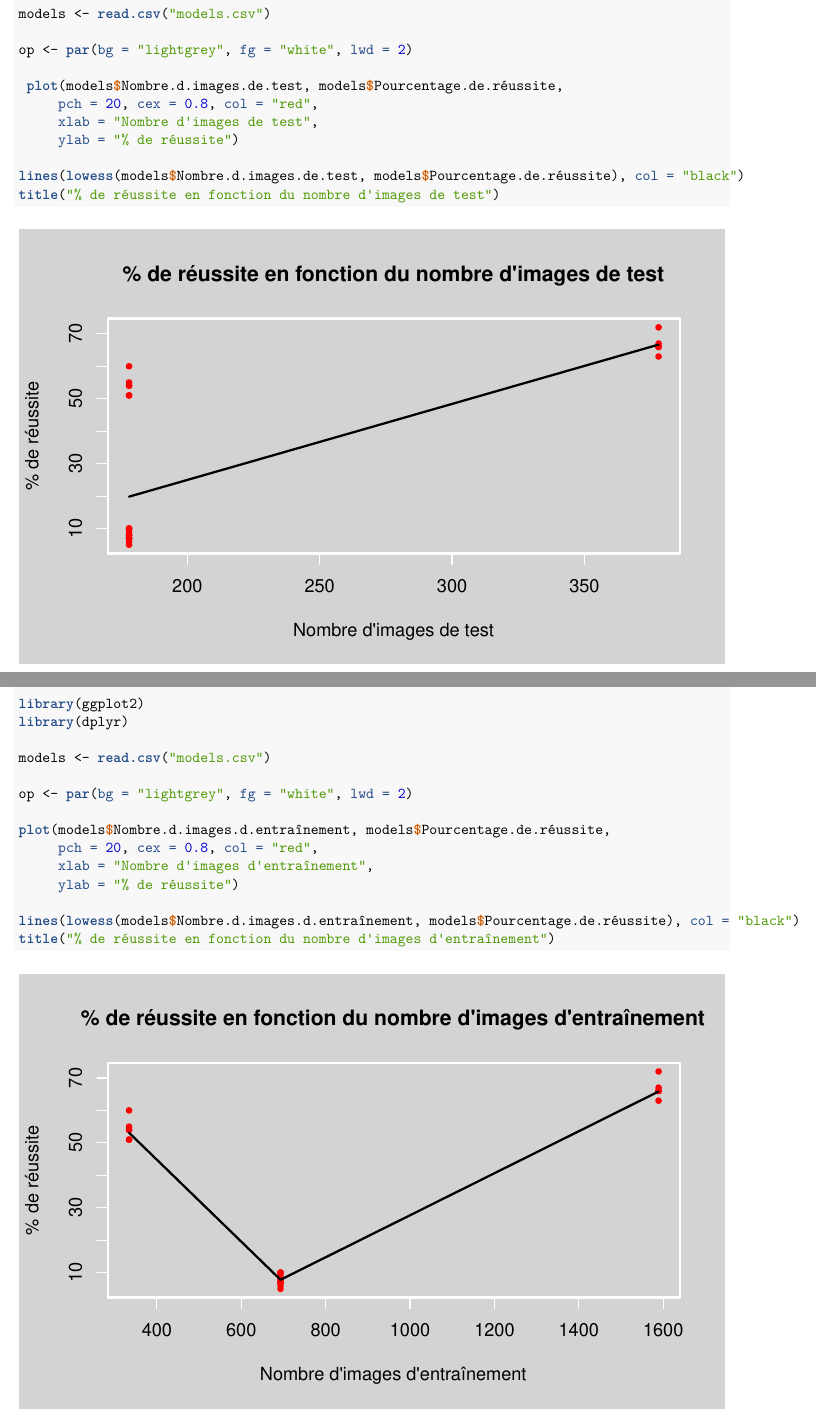
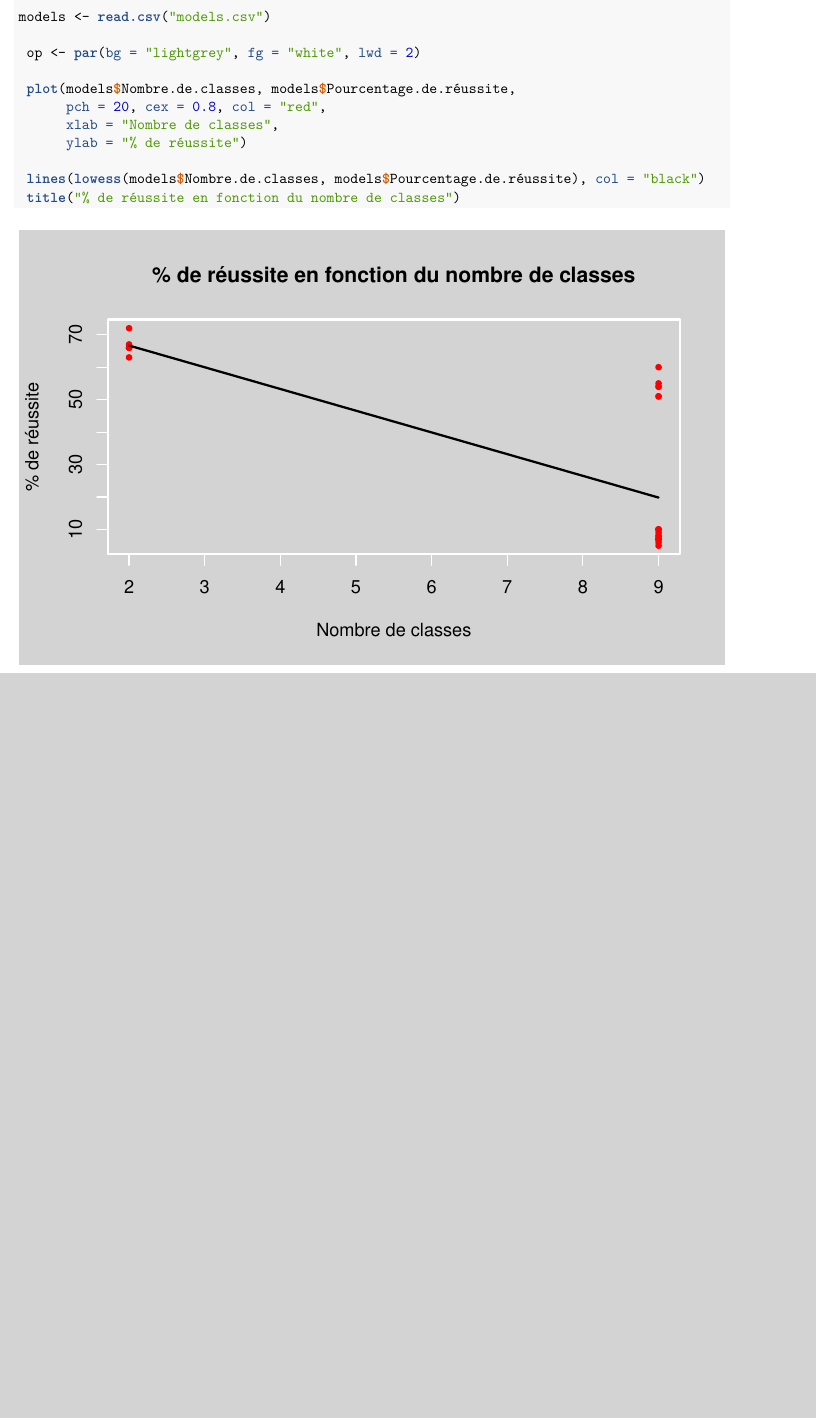
Before and after one commit to Vguerin1998/myfkingdepot, an R Markdown document (Bilan_IA_Guerin_Demesse.Rmd): two parts of pages 4 and 5 of 8 before the commit and part of page 4 of 7 after it, the two joined at a grey line, cut so that both start at the same text, the shorter picture padded with empty space. The pictures show the output file Bilan_IA_Guerin_Demesse.pdf that the author committed with the source.

Commit message:
suppression d'un graphique, ajout du PCA

````diff
--- a/Bilan_IA_Guerin_Demesse.Rmd
+++ b/Bilan_IA_Guerin_Demesse.Rmd
@@ -98,39 +98,20 @@ models %>%
 ```{r echo=T, fig.height=4, message=FALSE, results='hide'}
 models <- read.csv("models.csv")
 
-op <- par(bg = "lightgrey", fg = "white", lwd = 2)
+ op <- par(bg = "lightgrey", fg = "white", lwd = 2)
 
- plot(models$Nombre.d.images.de.test, models$Pourcentage.de.réussite,
-     pch = 20, cex = 0.8, col = "red",
-     xlab = "Nombre d'images de test",
-     ylab = "% de réussite")
+ plot(models$Nombre.de.classes, models$Pourcentage.de.réussite,
+      pch = 20, cex = 0.8, col = "red",
+      xlab = "Nombre de classes",
+      ylab = "% de réussite")
 
-lines(lowess(models$Nombre.d.images.de.test, models$Pourcentage.de.réussite), col = "black")
-title("% de réussite en fonction du nombre d'images de test")
+ lines(lowess(models$Nombre.de.classes, models$Pourcentage.de.réussite), col = "black")
+ title("% de réussite en fonction du nombre de classes")
 ```
 
 \newpage
 
 ## En fonction du nombre d'images d'entraînement
-
-```{r echo=T, fig.height=4, message=FALSE, results='hide'}
-library(ggplot2)
-library(dplyr)
-
-models <- read.csv("models.csv")
-
-op <- par(bg = "lightgrey", fg = "white", lwd = 2)
-
-plot(models$Nombre.d.images.d.entraînement, models$Pourcentage.de.réussite,
-     pch = 20, cex = 0.8, col = "red",
-     xlab = "Nombre d'images d'entraînement",
-     ylab = "% de réussite")
-
-lines(lowess(models$Nombre.d.images.d.entraînement, models$Pourcentage.de.réussite), col = "black")
-title("% de réussite en fonction du nombre d'images d'entraînement")
-```
-
-\newpage
 
 ```{r echo=T, fig.height=4, message=FALSE, results='hide'}
 library("FactoMineR")
````
Also changed, not shown: Bilan_IA_Guerin_Demesse.pdf, Bilan_IA_Guerin_Demesse.Rmd (2 more changed lines).
